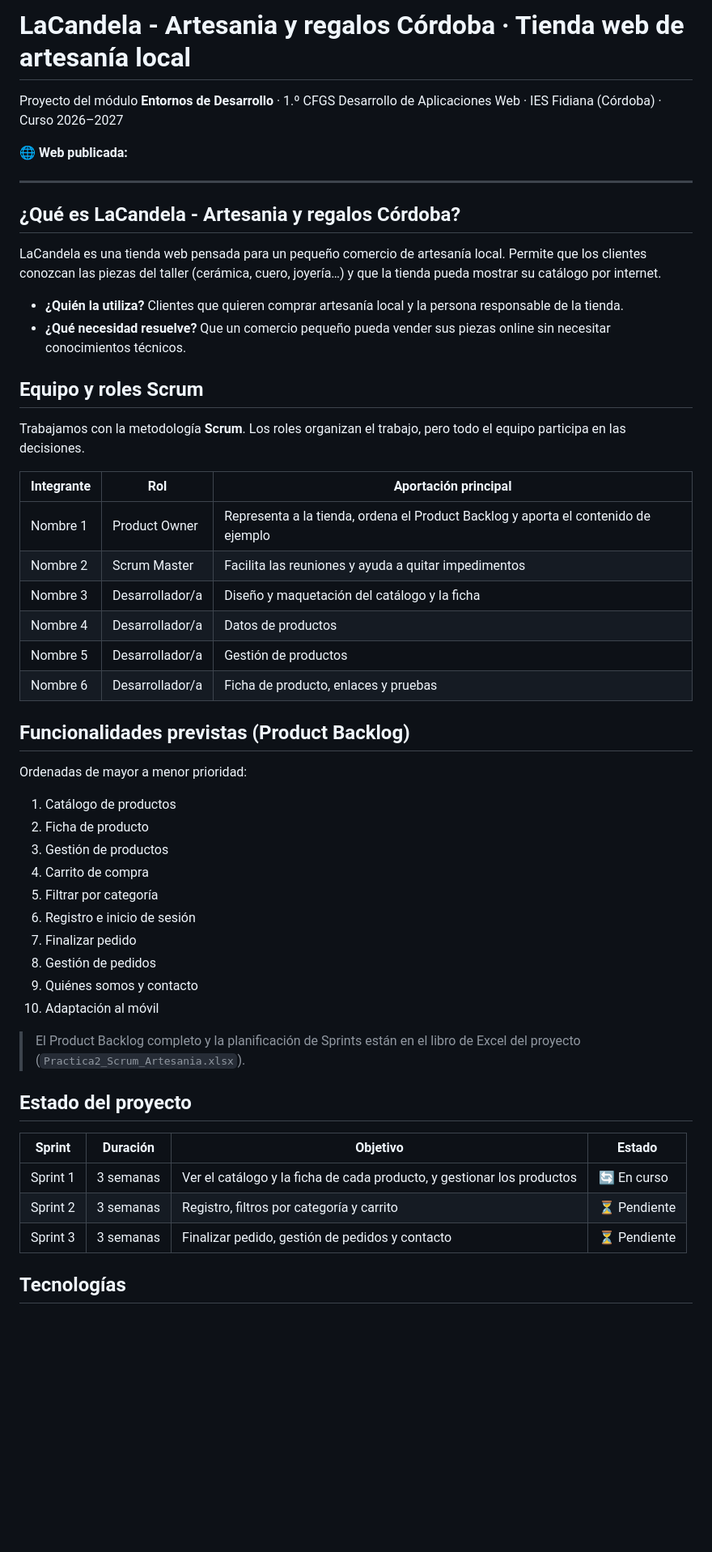
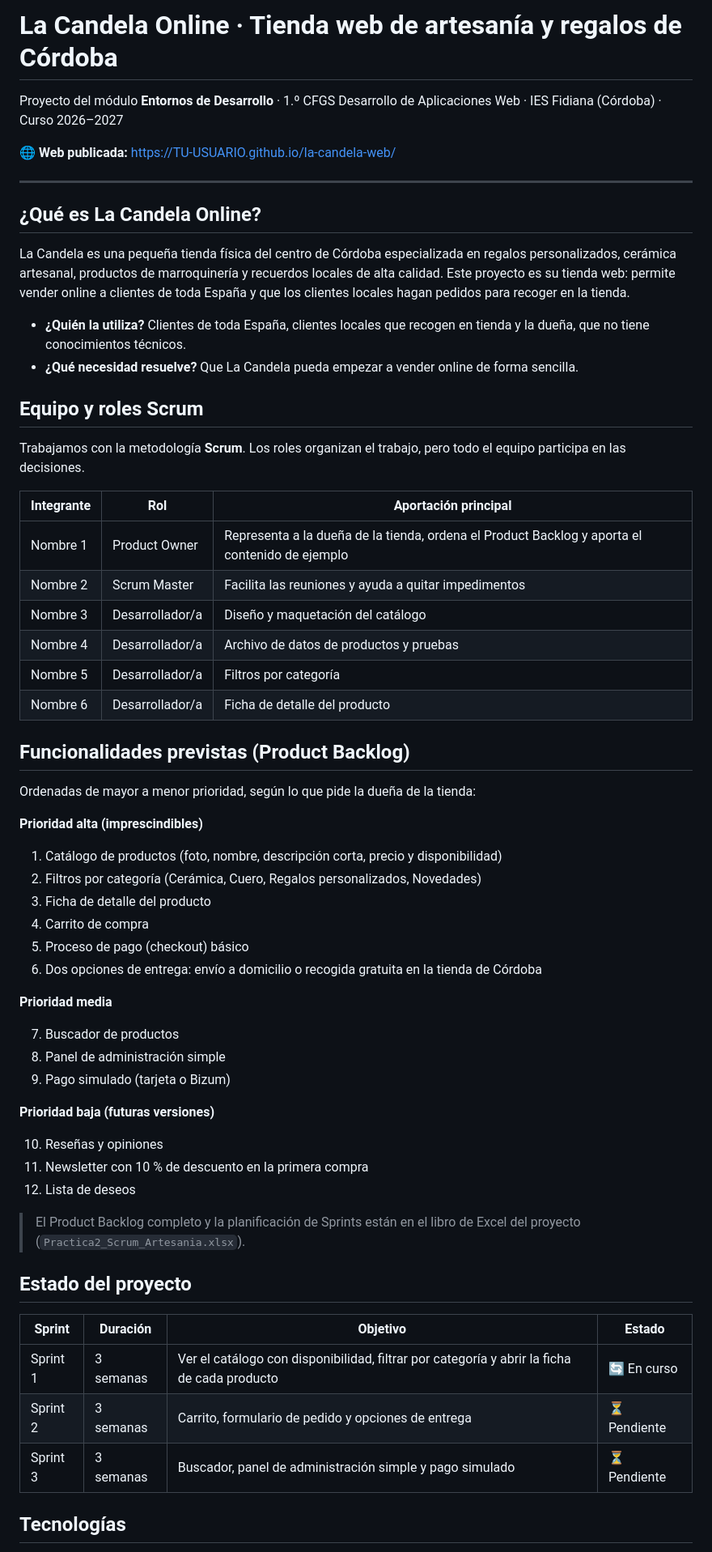
Before and after one commit to MohamedAmine-23/La-Candela-Artesania-y-Regalos-Cordoba, a Markdown page: README.md, the part around one of its changes. Shown at 81% size. GitHub-like rendering; blank space fills up the shorter version.

```diff
--- a/README.md
+++ b/README.md
@@ -1,17 +1,17 @@
-# LaCandela - Artesania y regalos Córdoba · Tienda web de artesanía local
+# La Candela Online · Tienda web de artesanía y regalos de Córdoba
 
 Proyecto del módulo **Entornos de Desarrollo** · 1.º CFGS Desarrollo de Aplicaciones Web · IES Fidiana (Córdoba) · Curso 2026–2027
 
-🌐 **Web publicada:**
+🌐 **Web publicada:** https://TU-USUARIO.github.io/la-candela-web/
 
 ---
 
-## ¿Qué es LaCandela - Artesania y regalos Córdoba?
+## ¿Qué es La Candela Online?
 
-LaCandela es una tienda web pensada para un pequeño comercio de artesanía local. Permite que los clientes conozcan las piezas del taller (cerámica, cuero, joyería…) y que la tienda pueda mostrar su catálogo por internet.
+La Candela es una pequeña tienda física del centro de Córdoba especializada en regalos personalizados, cerámica artesanal, productos de marroquinería y recuerdos locales de alta calidad. Este proyecto es su tienda web: permite vender online a clientes de toda España y que los clientes locales hagan pedidos para recoger en la tienda.
 
-- **¿Quién la utiliza?** Clientes que quieren comprar artesanía local y la persona responsable de la tienda.
-- **¿Qué necesidad resuelve?** Que un comercio pequeño pueda vender sus piezas online sin necesitar conocimientos técnicos.
+- **¿Quién la utiliza?** Clientes de toda España, clientes locales que recogen en tienda y la dueña, que no tiene conocimientos técnicos.
+- **¿Qué necesidad resuelve?** Que La Candela pueda empezar a vender online de forma sencilla.
 
 ## Equipo y roles Scrum
 
@@ -19,27 +19,36 @@ Trabajamos con la metodología **Scrum**. Los roles organizan el trabajo, pero t
 
 | Integrante | Rol | Aportación principal |
 |---|---|---|
-| Nombre 1 | Product Owner | Representa a la tienda, ordena el Product Backlog y aporta el contenido de ejemplo |
+| Nombre 1 | Product Owner | Representa a la dueña de la tienda, ordena el Product Backlog y aporta el contenido de ejemplo |
 | Nombre 2 | Scrum Master | Facilita las reuniones y ayuda a quitar impedimentos |
-| Nombre 3 | Desarrollador/a | Diseño y maquetación del catálogo y la ficha |
-| Nombre 4 | Desarrollador/a | Datos de productos |
-| Nombre 5 | Desarrollador/a | Gestión de productos |
-| Nombre 6 | Desarrollador/a | Ficha de producto, enlaces y pruebas |
+| Nombre 3 | Desarrollador/a | Diseño y maquetación del catálogo |
+| Nombre 4 | Desarrollador/a | Archivo de datos de productos y pruebas |
+| Nombre 5 | Desarrollador/a | Filtros por categoría |
+| Nombre 6 | Desarrollador/a | Ficha de detalle del producto |
 
 ## Funcionalidades previstas (Product Backlog)
 
-Ordenadas de mayor a menor prioridad:
+Ordenadas de mayor a menor prioridad, según lo que pide la dueña de la tienda:
 
-1. Catálogo de productos
-2. Ficha de producto
-3. Gestión de productos
+**Prioridad alta (imprescindibles)**
+1. Catálogo de productos (foto, nombre, descripción corta, precio y disponibilidad)
+2. Filtros por categoría (Cerámica, Cuero, Regalos personalizados, Novedades)
+3. Ficha de detalle del producto
 4. Carrito de compra
-5. Filtrar por categoría
-6. Registro e inicio de sesión
-7. Finalizar pedido
-8. Gestión de pedidos
-9. Quiénes somos y contacto
-10. Adaptación al móvil
+5. Proceso de pago (checkout) básico
+6. Dos opciones de entrega: envío a domicilio o recogida gratuita en la tienda de Córdoba
+
+**Prioridad media**
+
+7. Buscador de productos
+8. Panel de administración simple
+9. Pago simulado (tarjeta o Bizum)
+
+**Prioridad baja (futuras versiones)**
+
+10. Reseñas y opiniones
+11. Newsletter con 10 % de descuento en la primera compra
+12. Lista de deseos
 
 > El Product Backlog completo y la planificación de Sprints están en el libro de Excel del proyecto (`Practica2_Scrum_Artesania.xlsx`).
 
@@ -47,9 +56,9 @@ Ordenadas de mayor a menor prioridad:
 
 | Sprint | Duración | Objetivo | Estado |
 |---|---|---|---|
-| Sprint 1 | 3 semanas | Ver el catálogo y la ficha de cada producto, y gestionar los productos | 🔄 En curso |
-| Sprint 2 | 3 semanas | Registro, filtros por categoría y carrito | ⏳ Pendiente |
-| Sprint 3 | 3 semanas | Finalizar pedido, gestión de pedidos y contacto | ⏳ Pendiente |
+| Sprint 1 | 3 semanas | Ver el catálogo con disponibilidad, filtrar por categoría y abrir la ficha de cada producto | 🔄 En curso |
+| Sprint 2 | 3 semanas | Carrito, formulario de pedido y opciones de entrega | ⏳ Pendiente |
+| Sprint 3 | 3 semanas | Buscador, panel de administración simple y pago simulado | ⏳ Pendiente |
 
 ## Tecnologías
 
```
Also changed, not shown: other parts of README.md (+8 -5 lines).
